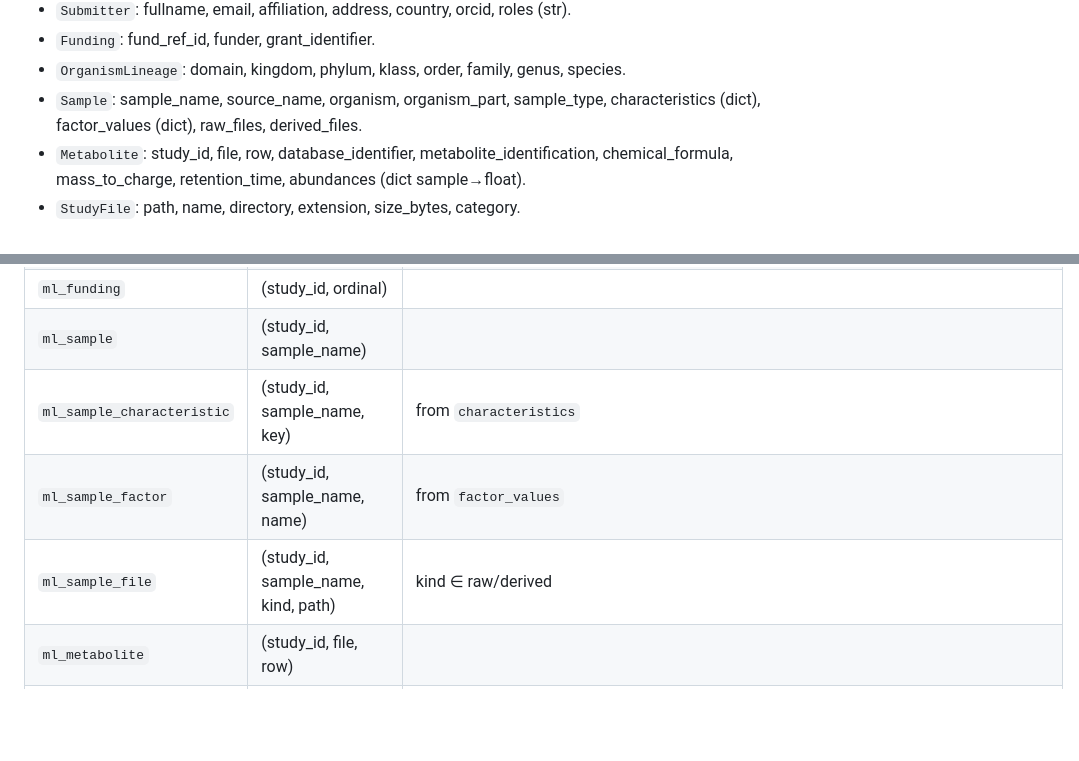
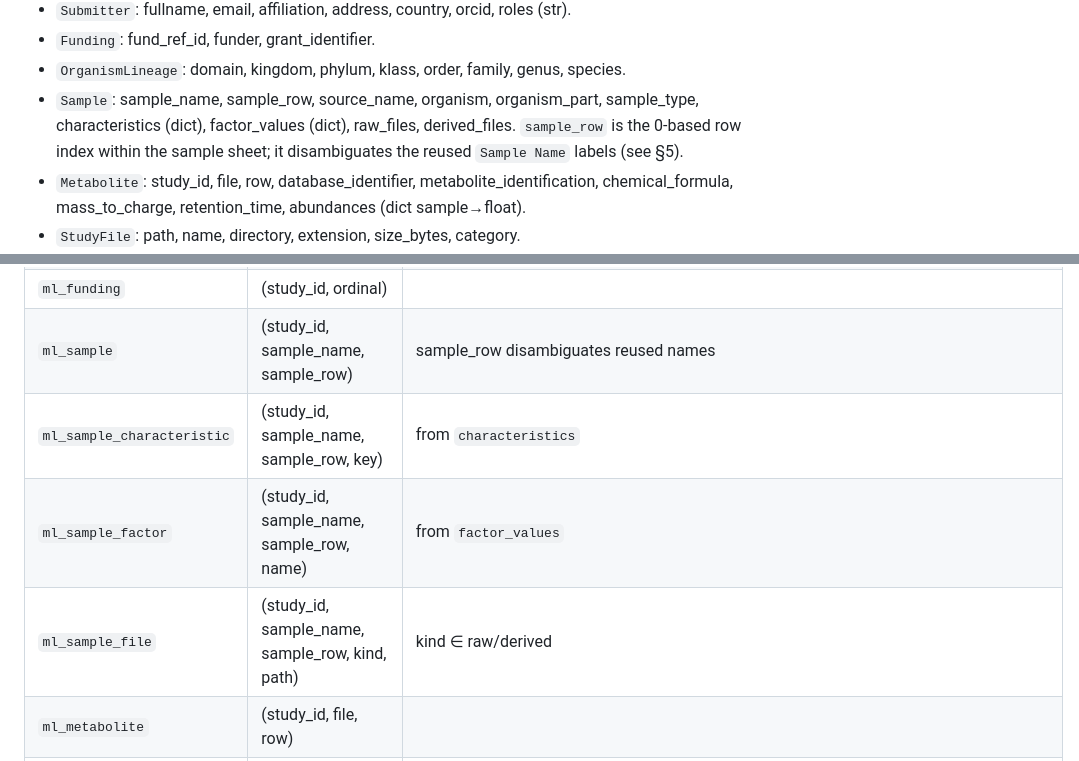
Before and after one commit to bmds-tue/metabo-search, a Markdown page: docs/duckdb-ingestion-plan.md, 2 parts joined by grey strips. GitHub-like rendering; blank space fills up the shorter version.

```diff
--- a/docs/duckdb-ingestion-plan.md
+++ b/docs/duckdb-ingestion-plan.md
@@ -194,8 +194,10 @@ Full definitions: `src/metabo_search/metabolights/models.py`,
 - `Submitter`: fullname, email, affiliation, address, country, orcid, roles (str).
 - `Funding`: fund_ref_id, funder, grant_identifier.
 - `OrganismLineage`: domain, kingdom, phylum, klass, order, family, genus, species.
-- `Sample`: sample_name, source_name, organism, organism_part, sample_type,
-  characteristics (dict), factor_values (dict), raw_files, derived_files.
+- `Sample`: sample_name, sample_row, source_name, organism, organism_part,
+  sample_type, characteristics (dict), factor_values (dict), raw_files,
+  derived_files. `sample_row` is the 0-based row index within the sample sheet;
+  it disambiguates the reused `Sample Name` labels (see §5).
 - `Metabolite`: study_id, file, row, database_identifier,
   metabolite_identification, chemical_formula, mass_to_charge, retention_time,
   abundances (dict sample→float).
@@ -243,10 +245,10 @@ Per source, table names prefixed `ml_` / `wb_`. No shared tables.
 | `ml_submitter` | (study_id, ordinal) | |
 | `ml_submitter_role` | (study_id, submitter_ordinal, role) | |
 | `ml_funding` | (study_id, ordinal) | |
-| `ml_sample` | (study_id, sample_name) | |
-| `ml_sample_characteristic` | (study_id, sample_name, key) | from `characteristics` |
-| `ml_sample_factor` | (study_id, sample_name, name) | from `factor_values` |
-| `ml_sample_file` | (study_id, sample_name, kind, path) | kind ∈ raw/derived |
+| `ml_sample` | (study_id, sample_name, sample_row) | sample_row disambiguates reused names |
+| `ml_sample_characteristic` | (study_id, sample_name, sample_row, key) | from `characteristics` |
+| `ml_sample_factor` | (study_id, sample_name, sample_row, name) | from `factor_values` |
+| `ml_sample_file` | (study_id, sample_name, sample_row, kind, path) | kind ∈ raw/derived |
 | `ml_metabolite` | (study_id, file, row) | |
 | `ml_metabolite_abundance` | (study_id, file, row, sample) | from `abundances` |
 | `ml_file` | (study_id, path) | |
```
Also changed, not shown: docs/ingestion-hardening-plan.md (+37 -3 lines).
